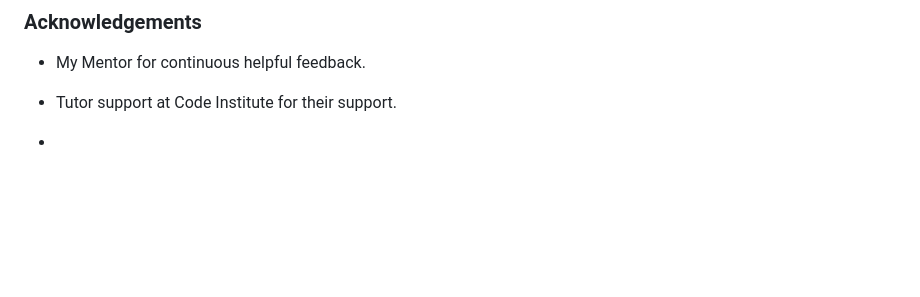
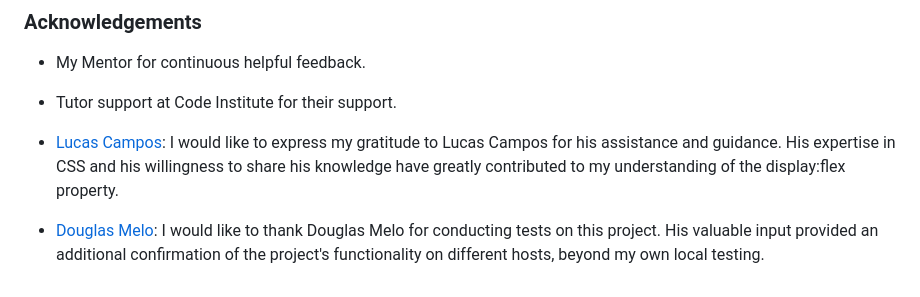
Before and after one commit to Danvm94/paulista-dishes, a Markdown page: README.md, the part around the change. Drawn GitHub-style; blank space fills up the shorter version.

Commit message:
README.md finish Acknowledgements

```diff
--- a/README.md
+++ b/README.md
@@ -221,4 +221,6 @@ Click [Here](https://help.github.com/en/github/creating-cloning-and-archiving-re
 
 - Tutor support at Code Institute for their support.
 
--
+- [Lucas Campos](https://github.com/luccamps): I would like to express my gratitude to Lucas Campos for his assistance and guidance. His expertise in CSS and his willingness to share his knowledge have greatly contributed to my understanding of the display:flex property.
+
+- [Douglas Melo](https://github.com/DouglasMeloo): I would like to thank Douglas Melo for conducting tests on this project. His valuable input provided an additional confirmation of the project's functionality on different hosts, beyond my own local testing.
```
